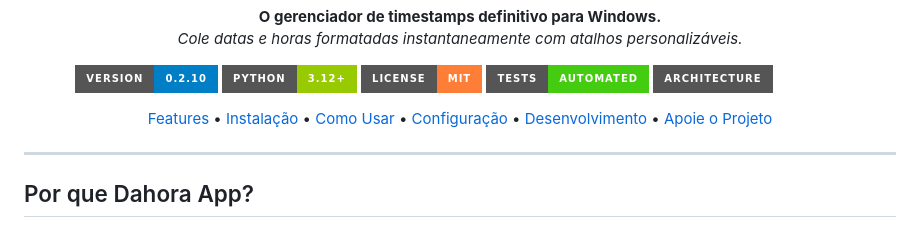
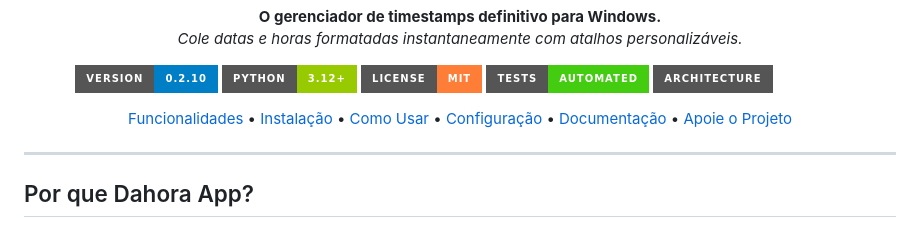
Before and after one commit to rkvasne/dahora-app, a Markdown page: README.md, the part around the change. Drawn GitHub-style; badges without logos.

Commit message:
docs: corrigir links do topo do README

```diff
--- a/README.md
+++ b/README.md
@@ -13,7 +13,7 @@
 [![Tests](https://img.shields.io/badge/tests-automated-brightgreen.svg?style=for-the-badge)](tests/README.md)
 [![Architecture](https://img.shields.io/badge/architecture-secure-brightblue.svg?style=for-the-badge)](docs/ARCHITECTURE.md)
 
-[Features](#-funcionalidades) • [Instalação](#-instalação) • [Como Usar](#-como-usar) • [Configuração](#-configuração) • [Desenvolvimento](#-desenvolvimento) • [Apoie o Projeto](#-apoie-o-projeto-opcional)
+[Funcionalidades](#-funcionalidades) • [Instalação](#-instalação) • [Como Usar](#-como-usar) • [Configuração](#-configuração) • [Documentação](#-documentação) • [Apoie o Projeto](#-apoie-o-projeto-opcional)
 
 </div>
 
```
